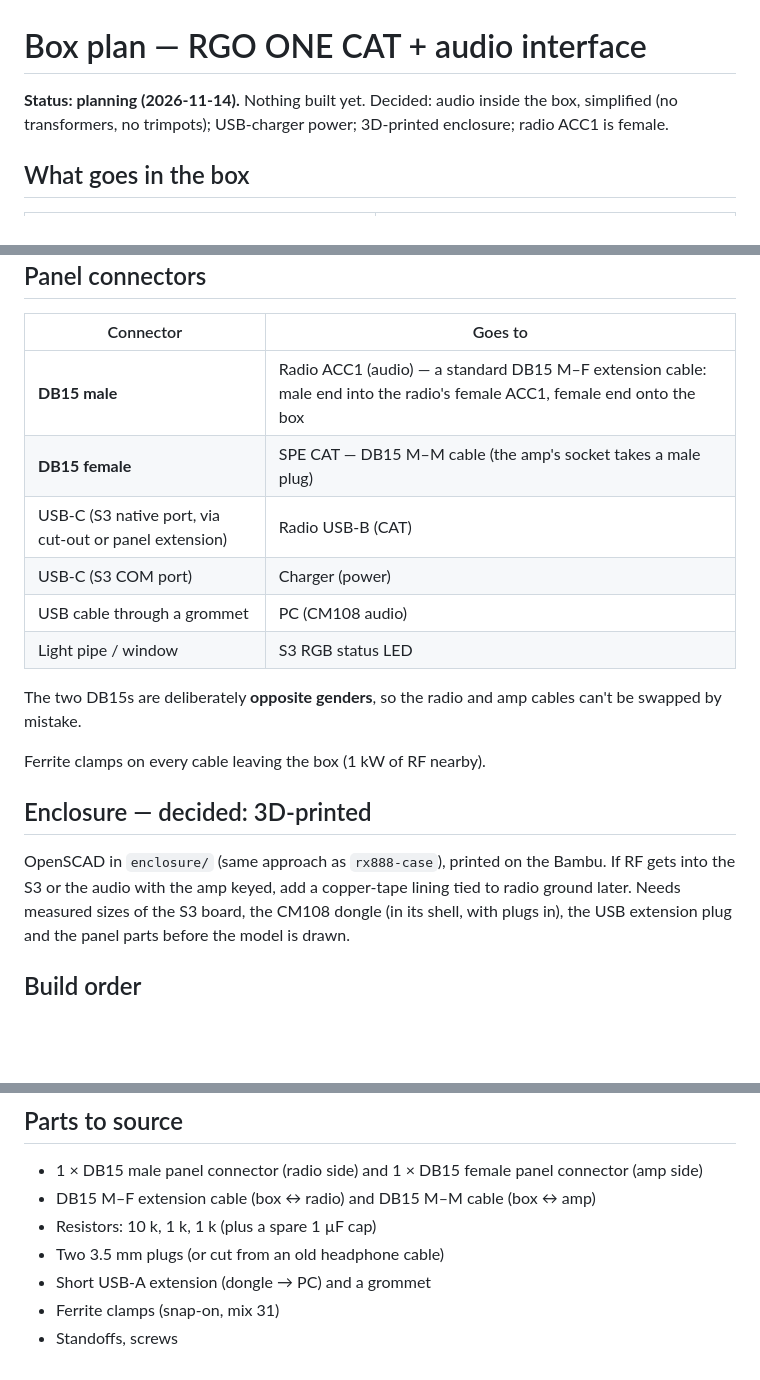
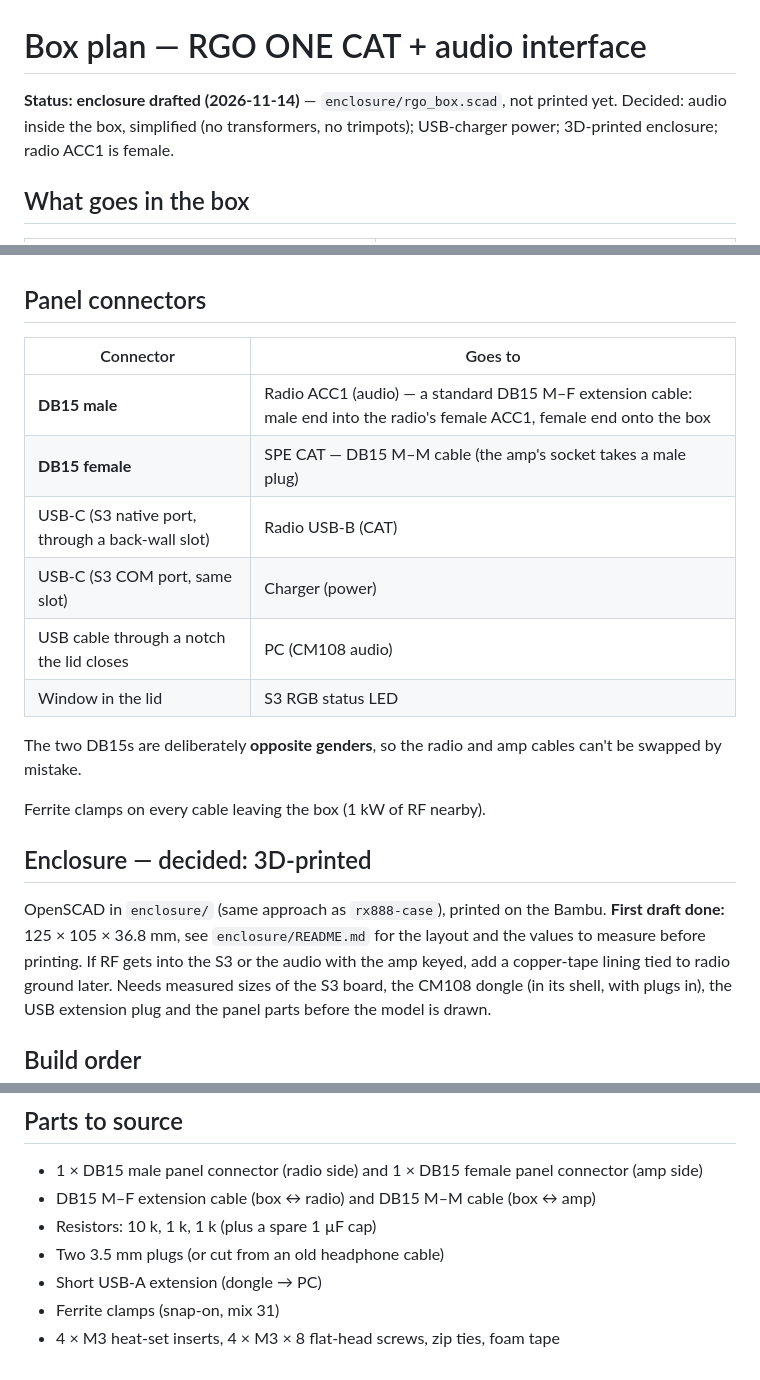
Before and after one commit to vu2cpl/rgo-spe-cat, a Markdown page: docs/BOX_PLAN.md, 3 parts joined by grey strips. Rendered like a GitHub page; blank space fills up the shorter version.

```diff
--- a/docs/BOX_PLAN.md
+++ b/docs/BOX_PLAN.md
@@ -1,6 +1,6 @@
 # Box plan — RGO ONE CAT + audio interface
 
-**Status: planning (2026-11-14).** Nothing built yet. Decided: audio inside
+**Status: enclosure drafted (2026-11-14)** — `enclosure/rgo_box.scad`, not printed yet. Decided: audio inside
 the box, simplified (no transformers, no trimpots); USB-charger power;
 3D-printed enclosure; radio ACC1 is female.
 
@@ -82,10 +82,10 @@ box would be dead whenever the PC is off.
 |---|---|
 | **DB15 male** | Radio ACC1 (audio) — a standard DB15 M–F extension cable: male end into the radio's female ACC1, female end onto the box |
 | **DB15 female** | SPE CAT — DB15 M–M cable (the amp's socket takes a male plug) |
-| USB-C (S3 native port, via cut-out or panel extension) | Radio USB-B (CAT) |
-| USB-C (S3 COM port) | Charger (power) |
-| USB cable through a grommet | PC (CM108 audio) |
-| Light pipe / window | S3 RGB status LED |
+| USB-C (S3 native port, through a back-wall slot) | Radio USB-B (CAT) |
+| USB-C (S3 COM port, same slot) | Charger (power) |
+| USB cable through a notch the lid closes | PC (CM108 audio) |
+| Window in the lid | S3 RGB status LED |
 
 The two DB15s are deliberately **opposite genders**, so the radio and amp
 cables can't be swapped by mistake.
@@ -95,7 +95,8 @@ Ferrite clamps on every cable leaving the box (1 kW of RF nearby).
 ## Enclosure — decided: 3D-printed
 
 OpenSCAD in `enclosure/` (same approach as `rx888-case`), printed on the
-Bambu. If RF gets into the S3 or the audio with the amp keyed, add a
+Bambu. **First draft done:** 125 × 105 × 36.8 mm, see `enclosure/README.md`
+for the layout and the values to measure before printing. If RF gets into the S3 or the audio with the amp keyed, add a
 copper-tape lining tied to radio ground later. Needs measured sizes of the
 S3 board, the CM108 dongle (in its shell, with plugs in), the USB extension
 plug and the panel parts before the model is drawn.
@@ -117,6 +118,6 @@ plug and the panel parts before the model is drawn.
 - DB15 M–F extension cable (box ↔ radio) and DB15 M–M cable (box ↔ amp)
 - Resistors: 10 k, 1 k, 1 k (plus a spare 1 µF cap)
 - Two 3.5 mm plugs (or cut from an old headphone cable)
-- Short USB-A extension (dongle → PC) and a grommet
+- Short USB-A extension (dongle → PC)
 - Ferrite clamps (snap-on, mix 31)
-- Standoffs, screws
+- 4 × M3 heat-set inserts, 4 × M3 × 8 flat-head screws, zip ties, foam tape
```
Also changed, not shown: HANDOVER.md (+7 -1 lines), README.md (+1 -0 lines), enclosure/README.md (added, +59 -0 lines), enclosure/preview.png (added), 2 other files.
